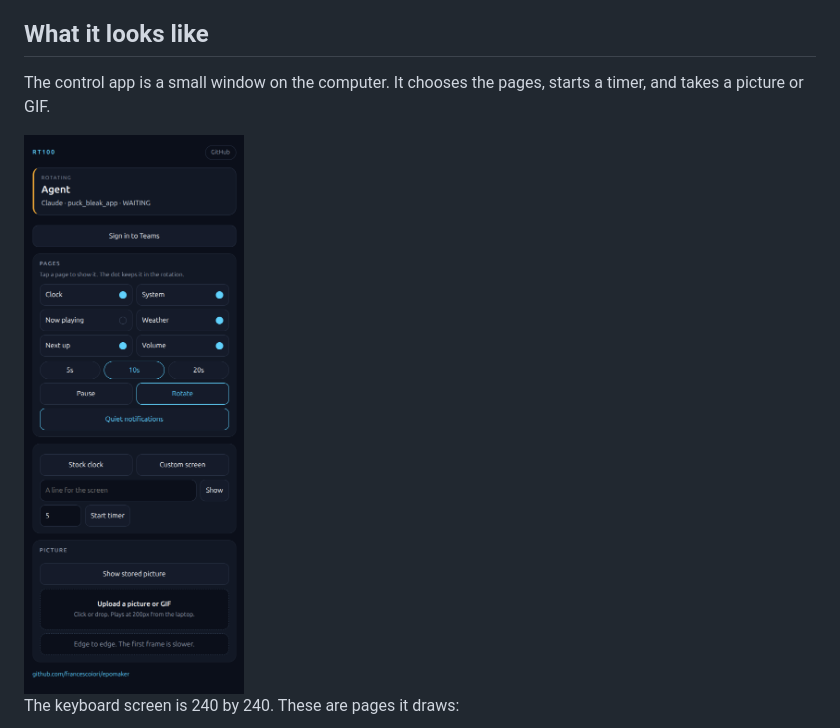
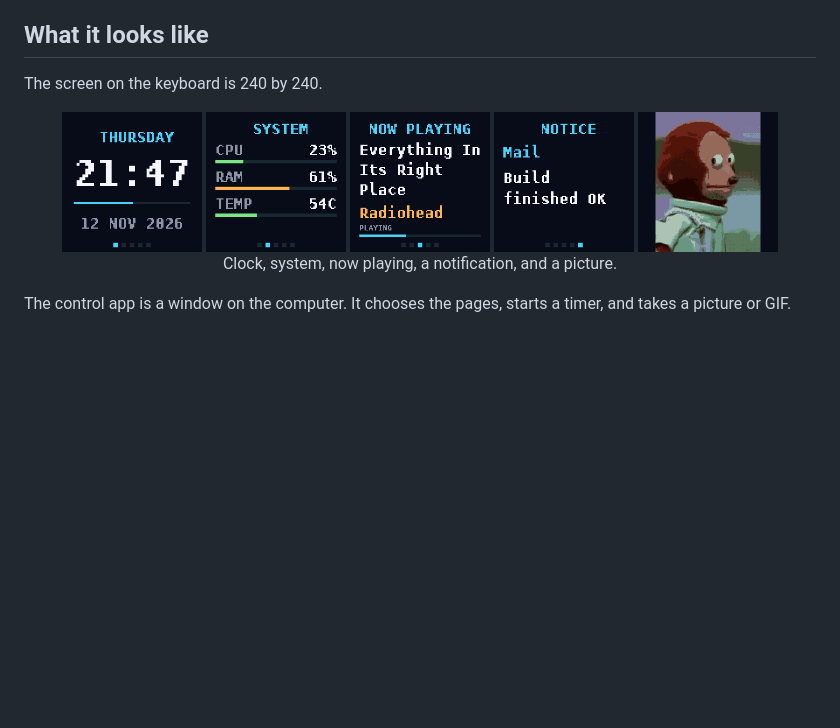
Before and after one commit to francescoiori/rt100-screen, a Markdown page: README.md, the part around one of its changes. Rendered like a GitHub page; pictures changed too: docs/app.png; blank space fills up the shorter version.

Commit message:
Lay the README pictures out in a row.
The keyboard screens sit side by side, and the control app is a wide shot so the page is not one long column.

```diff
--- a/README.md
+++ b/README.md
@@ -6,9 +6,17 @@ The program runs on Linux and talks to the screen through the keyboard cable. It
 
 ## What it looks like
 
-The control app is a small window on the computer. It chooses the pages, starts a timer, and takes a picture or GIF.
+The screen on the keyboard is 240 by 240.
 
-<img src="docs/app.png" alt="RT100 control app" width="320">
+<p align="center">
+<img src="docs/screen-clock.png" alt="Clock" width="140">
+<img src="docs/screen-system.png" alt="System" width="140">
+<img src="docs/screen-playing.png" alt="Now playing" width="140">
+<img src="docs/screen-notice.png" alt="Notification" width="140">
+<img src="docs/screen-picture.png" alt="Uploaded picture" width="140">
+<br>
+Clock, system, now playing, a notification, and a picture.
+</p>
 
-The keyboard screen is 240 by 240. These are pages it draws:
+The control app is a window on the computer. It chooses the pages, starts a timer, and takes a picture or GIF.
 
```
Also changed, not shown: other parts of README.md (+3 -5 lines).
